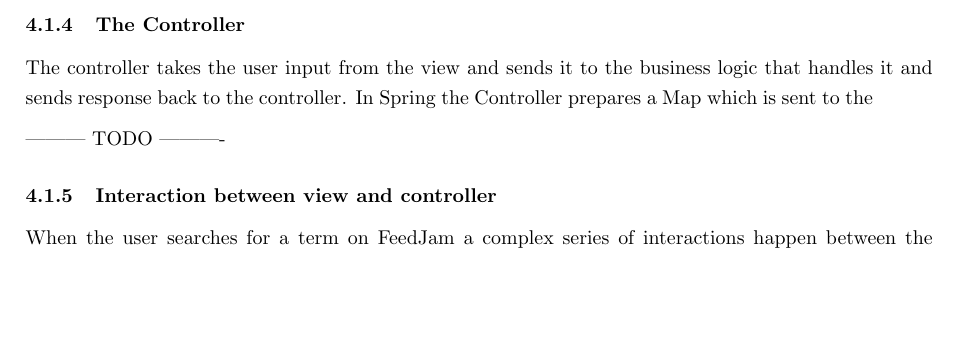
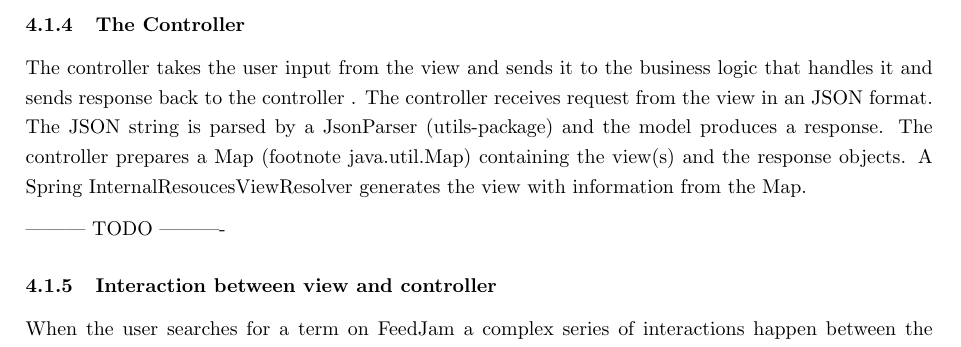
Before and after one commit to snorremd/FeedJamReport, a LaTeX problem sheet (SemesterAssignmentInfo323SnorreLisaTorstein.tex, which reads TheApplication.tex): part of page 11 of 33, cut so that both start at the same text, the shorter picture padded with empty space. Compiled offline with pdfLaTeX.

Commit message:
added a little section about the controlller

```diff
--- a/TheApplication.tex
+++ b/TheApplication.tex
@@ -33,9 +33,8 @@ The view is the component of MVC-applications which receives input from the user
 Within the context of Spring, views are written in a language called JSP. JSP, Java Server Pages, is an alternative form of Java intended to be used to print variables within HTML. Unlike many other languages used for web programming like PHP, JSP pages are pre-compiled. While it is possible to write entire applications in JSP it is generally not considered good practice to write any logic outside logic specifically needed in order to display content from within the objects assigned to the view by the controller.
 
 \subsubsection{The Controller}
-The controller takes the user input from the view and sends it to the business logic that handles it and sends response back to the controller.
-In Spring the Controller prepares a Map which is sent to the
-
+%FeedJam has two controllers, HomeController and AjajController, one for each view in the application.
+The controller takes the user input from the view and sends it to the business logic that handles it and sends response back to the controller \cite{}. The controller receives request from the view in an JSON format. The JSON string is parsed by a JsonParser (utils-package) and the model produces a response. The controller prepares a Map (footnote java.util.Map) containing the view(s) and the response objects. A Spring InternalResoucesViewResolver generates the view with information  from the Map.
 
 --------- TODO ----------
 
```
